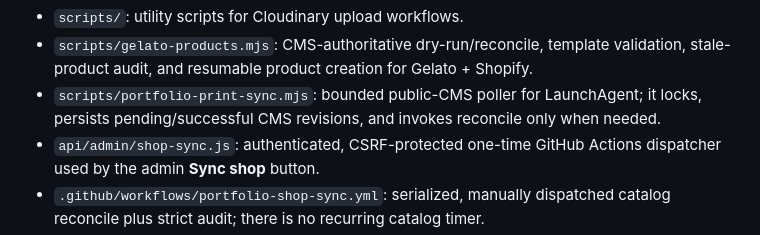
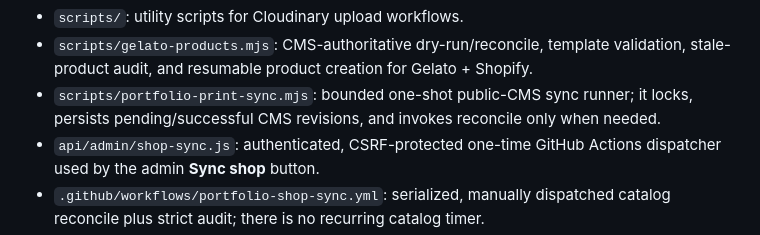
Before and after one commit to atishaycn/c_portfolio, a Markdown page: program.md, the part around the change. GitHub-like rendering.

```diff
--- a/program.md
+++ b/program.md
@@ -20,7 +20,7 @@ Photography portfolio for Claire Thomas with a small authenticated content manag
 - `Place/`, `The Natural World/`, `Protests/`, `Shapes & Shadows/`, `Commissioned Work/`: image assets. Treat as content, not app logic.
 - `scripts/`: utility scripts for Cloudinary upload workflows.
 - `scripts/gelato-products.mjs`: CMS-authoritative dry-run/reconcile, template validation, stale-product audit, and resumable product creation for Gelato + Shopify.
-- `scripts/portfolio-print-sync.mjs`: bounded public-CMS poller for LaunchAgent; it locks, persists pending/successful CMS revisions, and invokes reconcile only when needed.
+- `scripts/portfolio-print-sync.mjs`: bounded one-shot public-CMS sync runner; it locks, persists pending/successful CMS revisions, and invokes reconcile only when needed.
 - `api/admin/shop-sync.js`: authenticated, CSRF-protected one-time GitHub Actions dispatcher used by the admin **Sync shop** button.
 - `.github/workflows/portfolio-shop-sync.yml`: serialized, manually dispatched catalog reconcile plus strict audit; there is no recurring catalog timer.
 - Missing remote products are recreated even when an obsolete Gelato ID remains in local state.
```
Also changed, not shown: PRINT_SHOP_SETUP.md (+2 -2 lines).
